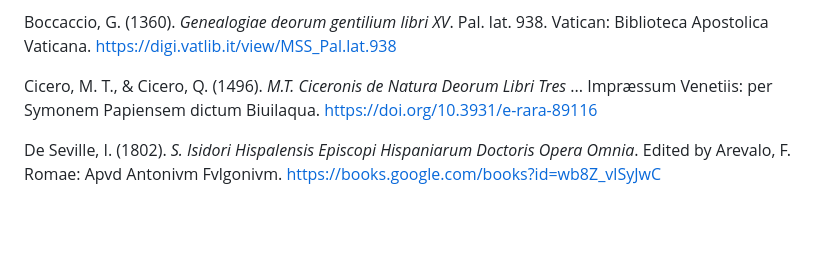
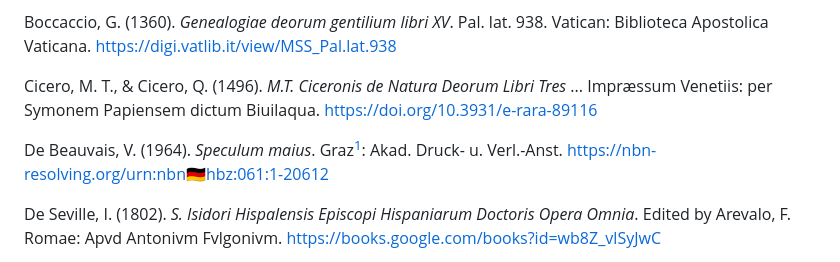
Before and after one commit to Schrausser/The_Nuremberg_Chronicle_1493_Sources, a Markdown page: README.md, the part around one of its changes. Rendered like a GitHub page; blank space fills up the shorter version.

```diff
--- a/README.md
+++ b/README.md
@@ -90,6 +90,8 @@ Benaissa, A., Henry, W. B., & et al., ed. (2025). *The Oxyrhynchus Papyri*. Vol
 Boccaccio, G. (1360). *Genealogiae deorum gentilium libri XV*. Pal. lat. 938. Vatican: Biblioteca Apostolica Vaticana. [https://digi.vatlib.it/view/MSS_Pal.lat.938](https://digi.vatlib.it/view/MSS_Pal.lat.938)
 
 Cicero, M. T., & Cicero, Q. (1496). *M.T. Ciceronis de Natura Deorum Libri Tres* ... Impræssum Venetiis: per Symonem Papiensem dictum Biuilaqua. [https://doi.org/10.3931/e-rara-89116](https://doi.org/10.3931/e-rara-89116)
+
+De Beauvais, V. (1964). *Speculum maius*. Graz[^1]: Akad. Druck- u. Verl.-Anst. [https://nbn-resolving.org/urn:nbn:de:hbz:061:1-20612](https://nbn-resolving.org/urn:nbn:de:hbz:061:1-20612)
 
 De Seville, I. (1802). *S. Isidori Hispalensis Episcopi Hispaniarum Doctoris Opera Omnia*. Edited by Arevalo, F. Romae: Apvd Antonivm Fvlgonivm. [https://books.google.com/books?id=wb8Z_vlSyJwC](https://books.google.com/books?id=wb8Z_vlSyJwC)
 
```
Also changed, not shown: other parts of README.md (+4 -2 lines).
